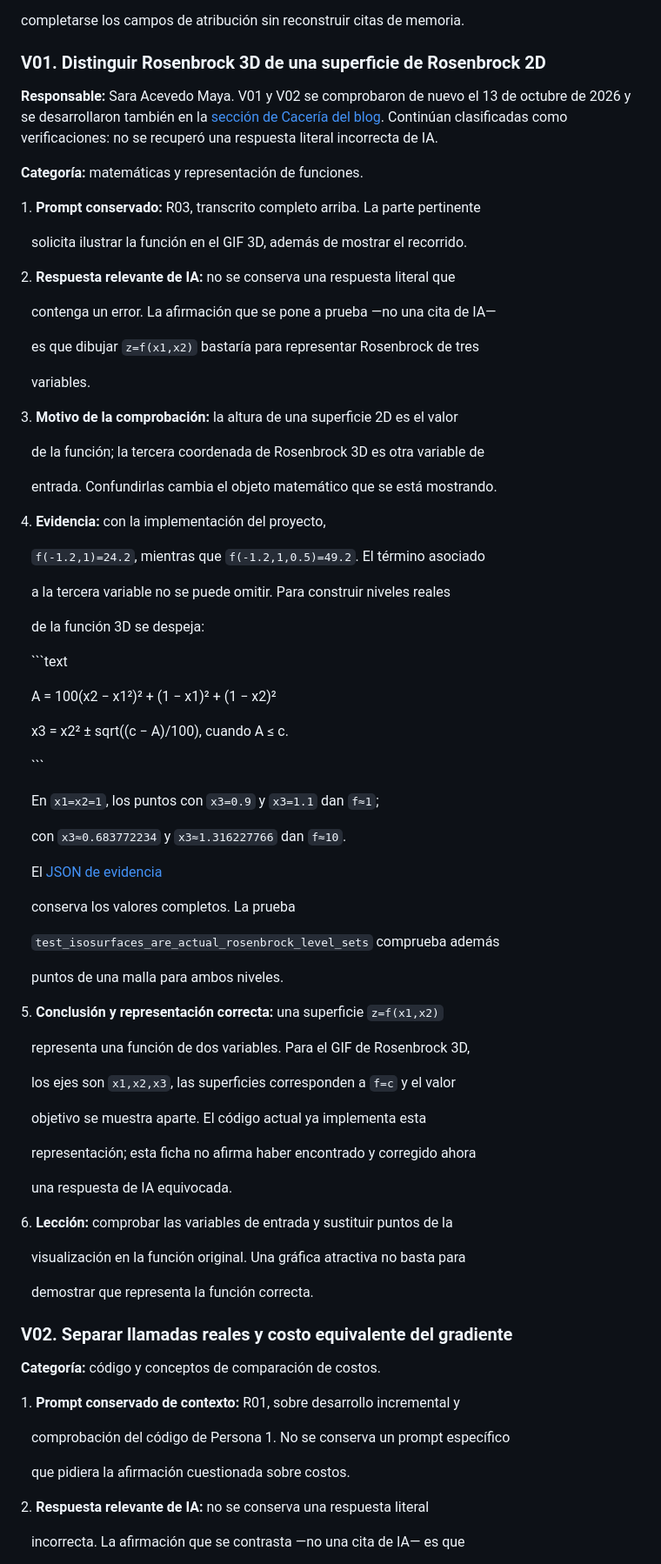
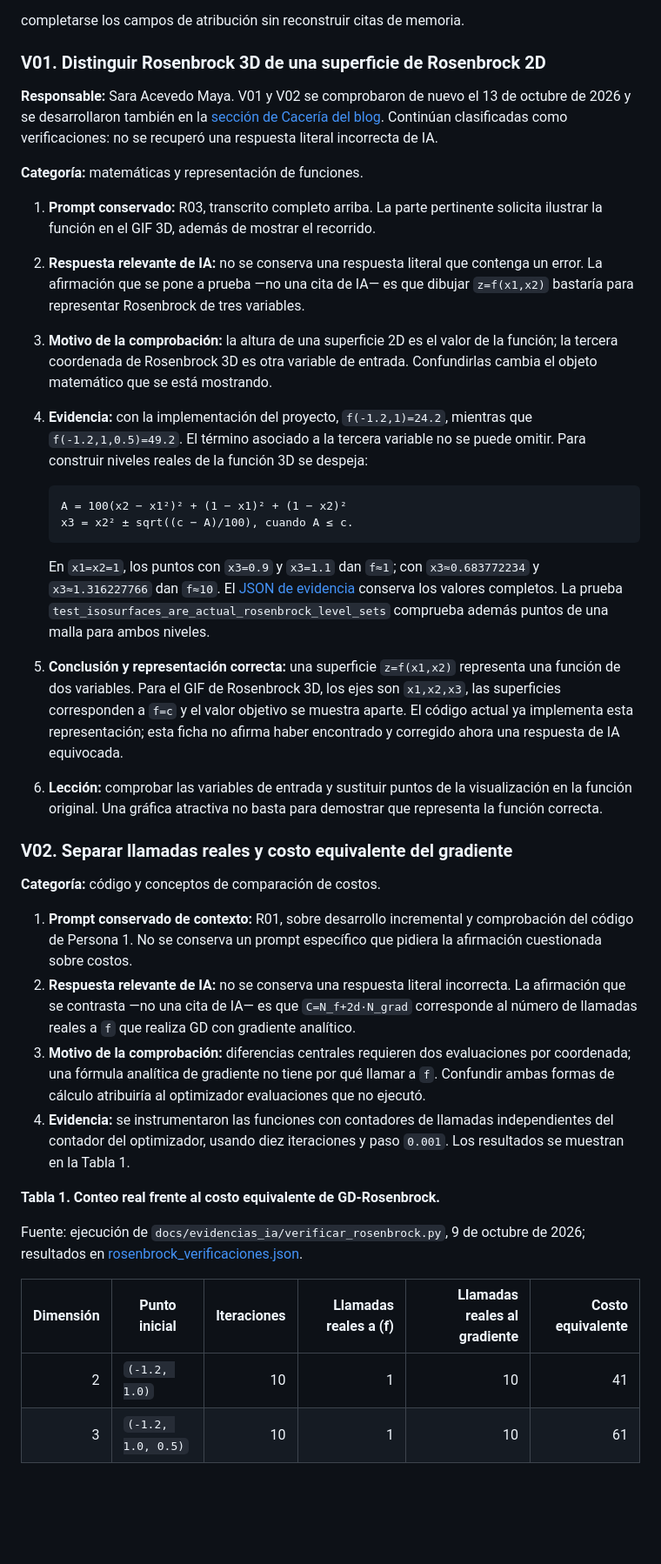
Before and after one commit to Nicorb72/Aplicaciones-de-Optimizaci-n-con-Algoritmos-Bioinspirados, a Markdown page: docs/uso_ia_y_verificaciones.md, the part around one of its changes. Shown at 87% size. Rendered like a GitHub page; blank space fills up the shorter version.

````diff
--- a/docs/uso_ia_y_verificaciones.md
+++ b/docs/uso_ia_y_verificaciones.md
@@ -141,84 +205,40 @@ de IA demostradas.** Si se recuperan esas respuestas originales, podrán
 completarse los campos de atribución sin reconstruir citas de memoria.
 
 ### V01. Distinguir Rosenbrock 3D de una superficie de Rosenbrock 2D
+
 **Responsable:** Sara Acevedo Maya. V01 y V02 se comprobaron de nuevo el 13 de octubre de 2026 y se desarrollaron también en la [sección de Cacería del blog](index.html#sara-v01). Continúan clasificadas como verificaciones: no se recuperó una respuesta literal incorrecta de IA.
 
-****Categoría:**** matemáticas y representación de funciones.
+**Categoría:** matemáticas y representación de funciones.
 
-1\. ****Prompt conservado:**** R03, transcrito completo arriba. La parte pertinente
+1. **Prompt conservado:** R03, transcrito completo arriba. La parte pertinente solicita ilustrar la función en el GIF 3D, además de mostrar el recorrido.
+2. **Respuesta relevante de IA:** no se conserva una respuesta literal que contenga un error. La afirmación que se pone a prueba —no una cita de IA— es que dibujar `z=f(x1,x2)` bastaría para representar Rosenbrock de tres variables.
+3. **Motivo de la comprobación:** la altura de una superficie 2D es el valor de la función; la tercera coordenada de Rosenbrock 3D es otra variable de entrada. Confundirlas cambia el objeto matemático que se está mostrando.
+4. **Evidencia:** con la implementación del proyecto, `f(-1.2,1)=24.2`, mientras que `f(-1.2,1,0.5)=49.2`. El término asociado a la tercera variable no se puede omitir. Para construir niveles reales de la función 3D se despeja:
 
-   solicita ilustrar la función en el GIF 3D, además de mostrar el recorrido.
+   ```text
+   A = 100(x2 − x1²)² + (1 − x1)² + (1 − x2)²
+   x3 = x2² ± sqrt((c − A)/100), cuando A ≤ c.
+   ```
 
-2\. ****Respuesta relevante de IA:**** no se conserva una respuesta literal que
-
-   contenga un error. La afirmación que se pone a prueba —no una cita de IA—
-
-   es que dibujar `z=f(x1,x2)` bastaría para representar Rosenbrock de tres
-
-   variables.
-
-3\. ****Motivo de la comprobación:**** la altura de una superficie 2D es el valor
-
-   de la función; la tercera coordenada de Rosenbrock 3D es otra variable de
-
-   entrada. Confundirlas cambia el objeto matemático que se está mostrando.
-
-4\. ****Evidencia:**** con la implementación del proyecto,
-
-   `f(-1.2,1)=24.2`, mientras que `f(-1.2,1,0.5)=49.2`. El término asociado
-
-   a la tercera variable no se puede omitir. Para construir niveles reales
-
-   de la función 3D se despeja:
-
-   ```text
-
-   A = 100(x2 − x1²)² + (1 − x1)² + (1 − x2)²
-
-   x3 = x2² ± sqrt((c − A)/100), cuando A ≤ c.
-
-   ```
-
-   En `x1=x2=1`, los puntos con `x3=0.9` y `x3=1.1` dan `f≈1`;
-
-   con `x3≈0.683772234` y `x3≈1.316227766` dan `f≈10`.
-
-   El [JSON de evidencia](evidencias_ia/rosenbrock_verificaciones.json)
-
-   conserva los valores completos. La prueba
-
-   `test_isosurfaces_are_actual_rosenbrock_level_sets` comprueba además
-
-   puntos de una malla para ambos niveles.
-
-5\. ****Conclusión y representación correcta:**** una superficie `z=f(x1,x2)`
-
-   representa una función de dos variables. Para el GIF de Rosenbrock 3D,
-
-   los ejes son `x1,x2,x3`, las superficies corresponden a `f=c` y el valor
-
-   objetivo se muestra aparte. El código actual ya implementa esta
-
-   representación; esta ficha no afirma haber encontrado y corregido ahora
-
-   una respuesta de IA equivocada.
-
-6\. ****Lección:**** comprobar las variables de entrada y sustituir puntos de la
-
-   visualización en la función original. Una gráfica atractiva no basta para
-
-   demostrar que representa la función correcta.
+   En `x1=x2=1`, los puntos con `x3=0.9` y `x3=1.1` dan `f≈1`; con `x3≈0.683772234` y `x3≈1.316227766` dan `f≈10`. El [JSON de evidencia](evidencias_ia/rosenbrock_verificaciones.json) conserva los valores completos. La prueba `test_isosurfaces_are_actual_rosenbrock_level_sets` comprueba además puntos de una malla para ambos niveles.
+5. **Conclusión y representación correcta:** una superficie `z=f(x1,x2)` representa una función de dos variables. Para el GIF de Rosenbrock 3D, los ejes son `x1,x2,x3`, las superficies corresponden a `f=c` y el valor objetivo se muestra aparte. El código actual ya implementa esta representación; esta ficha no afirma haber encontrado y corregido ahora una respuesta de IA equivocada.
+6. **Lección:** comprobar las variables de entrada y sustituir puntos de la visualización en la función original. Una gráfica atractiva no basta para demostrar que representa la función correcta.
 
 ### V02. Separar llamadas reales y costo equivalente del gradiente
-****Categoría:**** código y conceptos de comparación de costos.
 
-1\. ****Prompt conservado de contexto:**** R01, sobre desarrollo incremental y
+**Categoría:** código y conceptos de comparación de costos.
 
-   comprobación del código de Persona 1. No se conserva un prompt específico
+1. **Prompt conservado de contexto:** R01, sobre desarrollo incremental y comprobación del código de Persona 1. No se conserva un prompt específico que pidiera la afirmación cuestionada sobre costos.
+2. **Respuesta relevante de IA:** no se conserva una respuesta literal incorrecta. La afirmación que se contrasta —no una cita de IA— es que `C=N_f+2d·N_grad` corresponde al número de llamadas reales a `f` que realiza GD con gradiente analítico.
+3. **Motivo de la comprobación:** diferencias centrales requieren dos evaluaciones por coordenada; una fórmula analítica de gradiente no tiene por qué llamar a `f`. Confundir ambas formas de cálculo atribuiría al optimizador evaluaciones que no ejecutó.
+4. **Evidencia:** se instrumentaron las funciones con contadores de llamadas independientes del contador del optimizador, usando diez iteraciones y paso `0.001`. Los resultados se muestran en la Tabla 1.
 
-   que pidiera la afirmación cuestionada sobre costos.
+**Tabla 1. Conteo real frente al costo equivalente de GD-Rosenbrock.**
 
-2\. ****Respuesta relevante de IA:**** no se conserva una respuesta literal
+Fuente: ejecución de `docs/evidencias_ia/verificar_rosenbrock.py`, 9 de octubre de 2026; resultados en [rosenbrock_verificaciones.json](evidencias_ia/rosenbrock_verificaciones.json).
 
-   incorrecta. La afirmación que se contrasta —no una cita de IA— es que
+| Dimensión | Punto inicial | Iteraciones | Llamadas reales a \(f\) | Llamadas reales al gradiente | Costo equivalente |
+|---:|---|---:|---:|---:|---:|
+| 2 | `(-1.2, 1.0)` | 10 | 1 | 10 | 41 |
+| 3 | `(-1.2, 1.0, 0.5)` | 10 | 1 | 10 | 61 |
 
````
Also changed, not shown: other parts of docs/uso_ia_y_verificaciones.md (+123 -104 lines).
